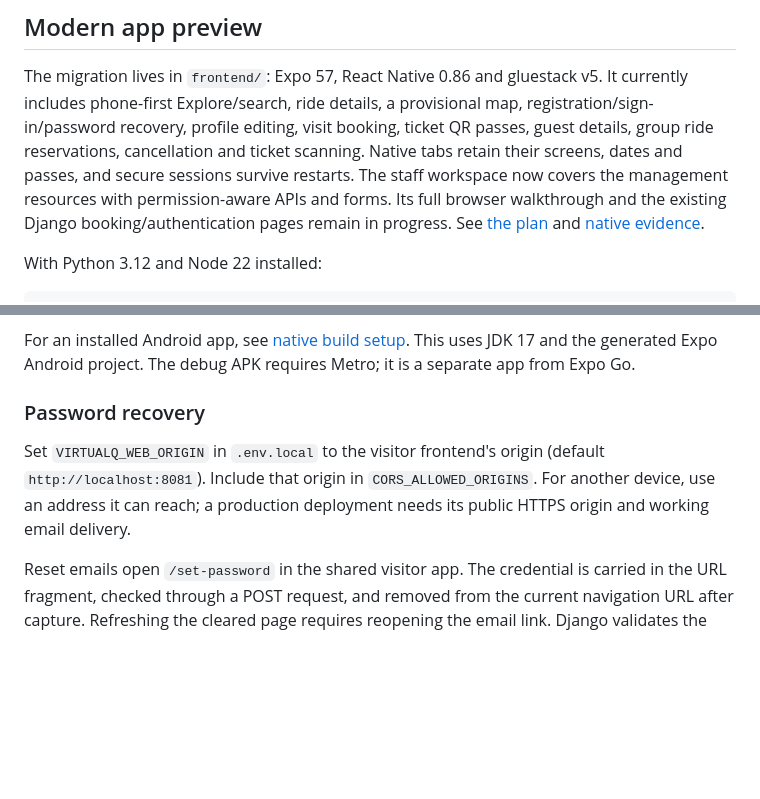
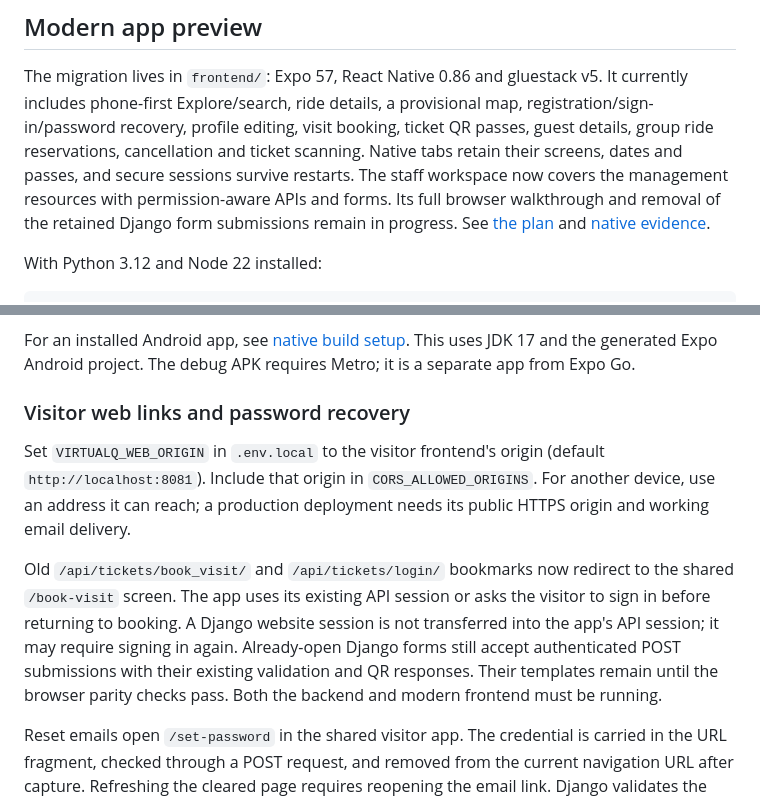
Before and after one commit to yagoTobi/VirtualQ-Final-Version, a Markdown page: README.md, 2 parts joined by grey strips. Rendered like a GitHub page; blank space fills up the shorter version.

Commit message:
docs: record visitor web handoff and retained compatibility

```diff
--- a/README.md
+++ b/README.md
@@ -108,8 +108,8 @@ registration/sign-in/password recovery, profile editing, visit booking, ticket Q
 passes, guest details, group ride reservations, cancellation and ticket scanning.
 Native tabs retain their screens, dates and passes, and secure sessions survive
 restarts. The staff workspace now covers the management resources with
-permission-aware APIs and forms. Its full browser walkthrough and the existing
-Django booking/authentication pages remain in progress. See
+permission-aware APIs and forms. Its full browser walkthrough and removal of
+the retained Django form submissions remain in progress. See
 [the plan](docs/MODERNIZATION.md) and [native evidence](docs/VERIFICATION.md).
 
 With Python 3.12 and Node 22 installed:
@@ -138,12 +138,20 @@ For an installed Android app, see [native build setup](docs/NATIVE_BUILDS.md).
 This uses JDK 17 and the generated Expo Android project. The debug APK requires
 Metro; it is a separate app from Expo Go.
 
-### Password recovery
+### Visitor web links and password recovery
 
 Set `VIRTUALQ_WEB_ORIGIN` in `.env.local` to the visitor frontend's origin
 (default `http://localhost:8081`). Include that origin in
 `CORS_ALLOWED_ORIGINS`. For another device, use an address it can reach; a
 production deployment needs its public HTTPS origin and working email delivery.
+
+Old `/api/tickets/book_visit/` and `/api/tickets/login/` bookmarks now redirect
+to the shared `/book-visit` screen. The app uses its existing API session or asks
+the visitor to sign in before returning to booking. A Django website session is
+not transferred into the app's API session; it may require signing in again.
+Already-open Django forms still accept authenticated POST submissions with their
+existing validation and QR responses. Their templates remain until the browser
+parity checks pass. Both the backend and modern frontend must be running.
 
 Reset emails open `/set-password` in the shared visitor app. The credential is
 carried in the URL fragment, checked through a POST request, and removed from the
```
Also changed, not shown: docs/MODERNIZATION.md (+7 -0 lines), docs/VERIFICATION.md (+25 -0 lines).
